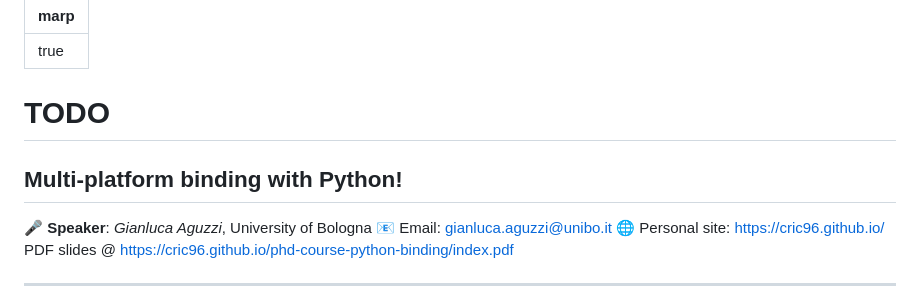
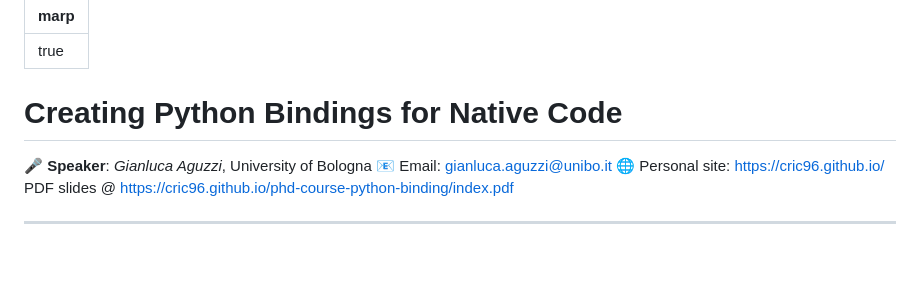
Before and after one commit to cric96/phd-course-python-binding, a Markdown page: README.md, the part around the change. Rendered like a GitHub page; blank space fills up the shorter version.

Commit message:
minor on README

```diff
--- a/README.md
+++ b/README.md
@@ -5,8 +5,7 @@ marp: true
 footer: ''
 -->
 
-# TODO
-## Multi-platform binding with Python!
+# Creating Python Bindings for Native Code
 
 :microphone: **Speaker**: _Gianluca Aguzzi_, University of Bologna
 :email: Email: gianluca.aguzzi@unibo.it
```
